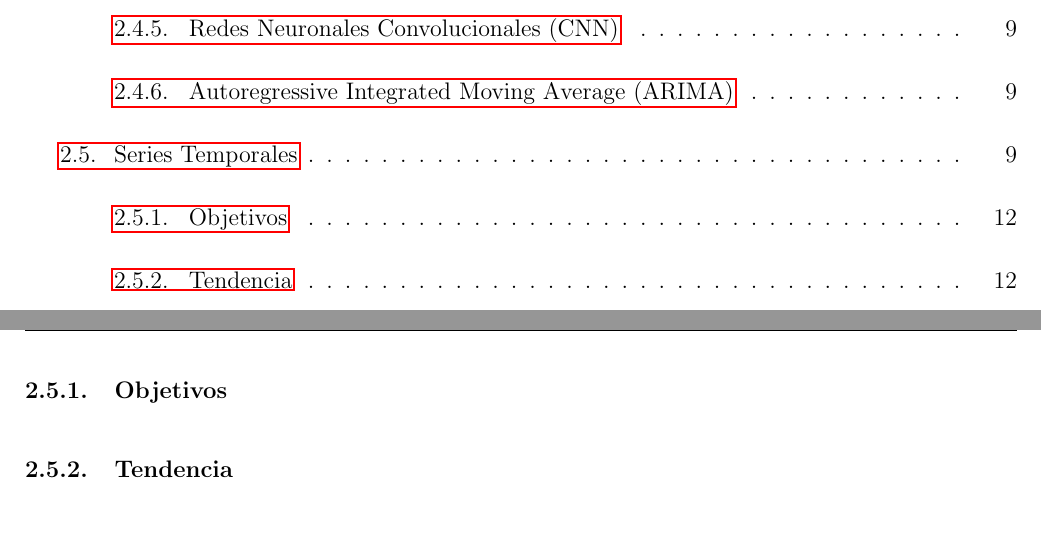
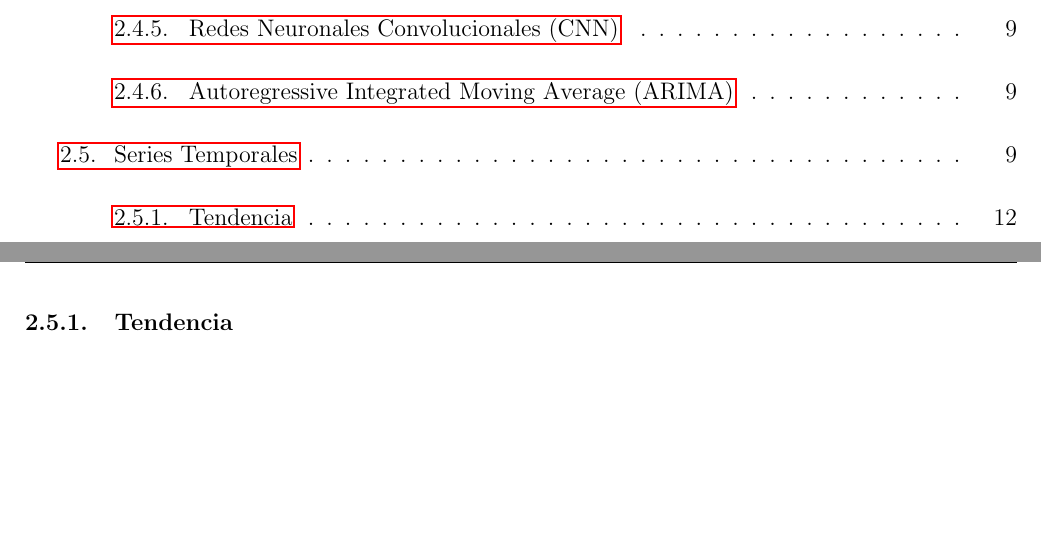
Before and after one commit to pabbuen/TFG-ProduccionElectrica, a LaTeX document (main.tex): two parts of pages 3 and 13 of 13, joined at a grey line, cut so that both start at the same text, the shorter picture padded with empty space. Compiled offline with pdfLaTeX.

```diff
--- a/main.tex
+++ b/main.tex
@@ -172,17 +173,12 @@
     taller.
 \end{itemize}
 
-% Definición series temporales [4]
 Una de las cualidades intrinsecas de las series temporales es
 que los datos adyacentes suelen tener una dependencia entre
 ellos. Dicha dependencia entre observaciones provee de un
 gran interes práctico. Una de las areas de aplicación de
 dicha dependencia es la de predicción de futuros valores dentro
 de la serie.
-
-
-
-\subsubsection{Objetivos}
 
 \subsubsection{Tendencia}
 
```
Also changed, not shown: main.tex (1 more changed lines).
